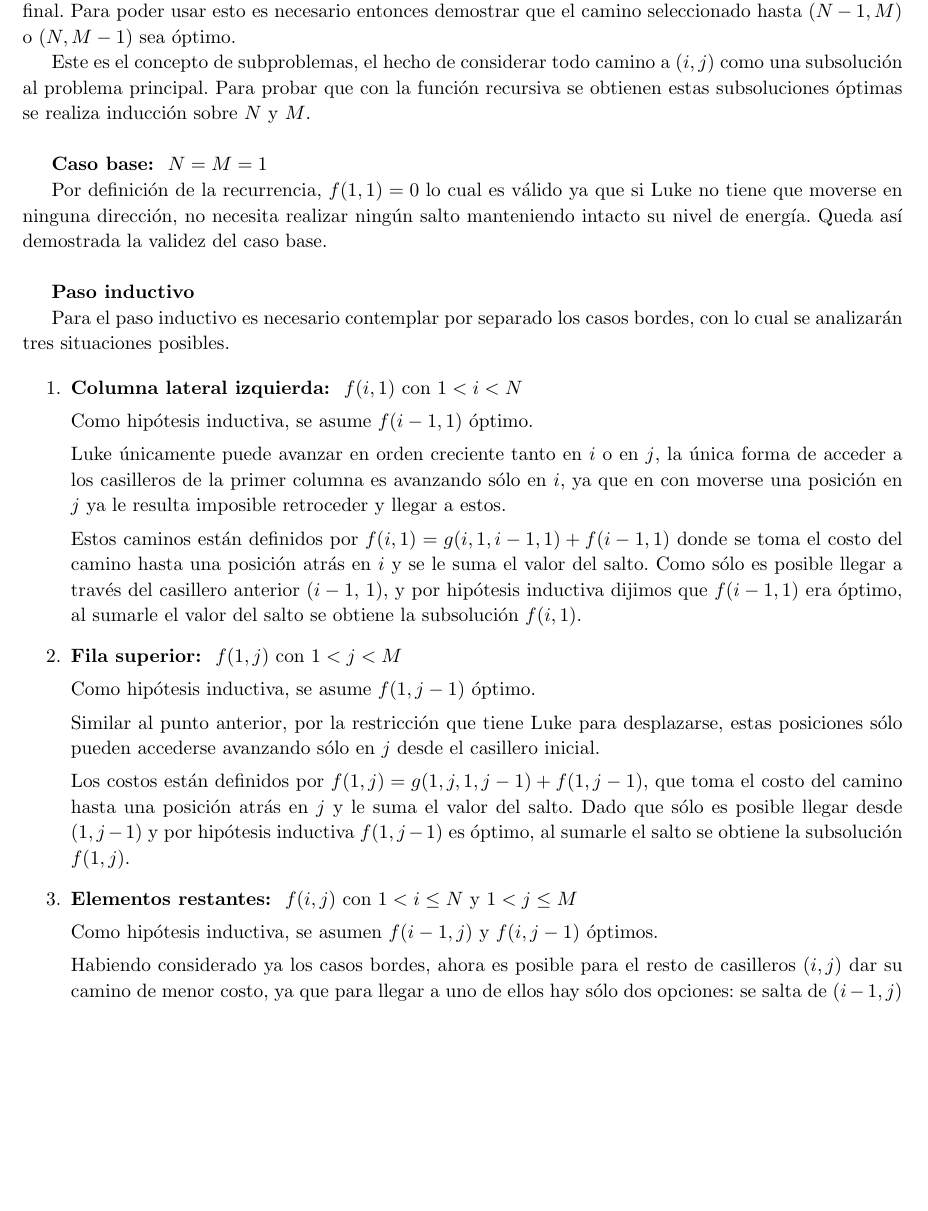
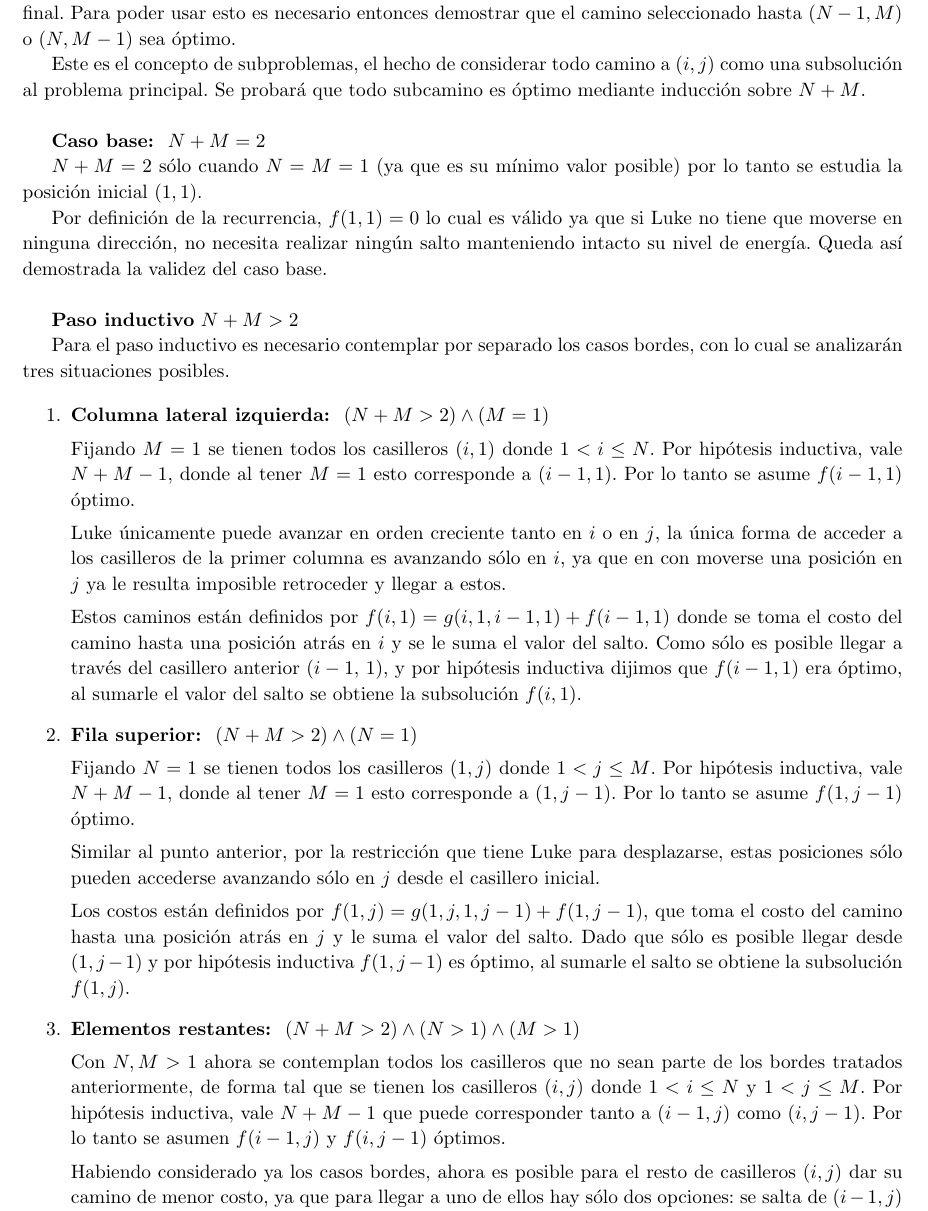
Before and after one commit to francofrizzo/aed3-tp2, a LaTeX document (latex/informe.tex, which reads latex/ej3.tex): part of page 27 of 37, cut so that both start at the same text, the shorter picture padded with empty space. Compiled offline with pdfLaTeX.

Commit message:
WIP DONT BRANCH

```diff
--- a/latex/ej3.tex
+++ b/latex/ej3.tex
@@ -150,13 +150,15 @@
 	$(N - 1, M)$ o $(N, M - 1)$ sea óptimo.
 
 	Este es el concepto de subproblemas, el hecho de considerar todo camino a
-	$(i, j)$ como una subsolución al problema principal. Para probar que con la
-	función recursiva se obtienen estas subsoluciones óptimas se realiza
-	inducción sobre $N$ y $M$.
+	$(i, j)$ como una subsolución al problema principal. Se probará que todo
+	subcamino es óptimo mediante inducción sobre $N + M$.
 
 	~
 
-	\textbf{Caso base: } $N = M = 1$
+	\textbf{Caso base: } $N + M = 2$
+
+	$N + M = 2$ sólo cuando $N = M = 1$ (ya que es su mínimo valor posible)
+	por lo tanto se estudia la posición inicial $(1, 1)$.
 
 	Por definición de la recurrencia, $f(1, 1) = 0$ lo cual es válido ya que si
 	Luke no tiene que moverse en ninguna dirección, no necesita realizar ningún
@@ -165,16 +167,19 @@
 
 	~
 
-	\textbf{Paso inductivo}
+	\textbf{Paso inductivo} $N + M > 2$
 
 	Para el paso inductivo es necesario contemplar por separado los casos
 	bordes, con lo cual se analizarán tres situaciones posibles.
 
 	\begin{enumerate}
 		\item{
-			\textbf{Columna lateral izquierda: } $f(i, 1)$ con $1 < i < N$
+			\textbf{Columna lateral izquierda: } $(N + M > 2) \land (M = 1)$
 
-			Como hipótesis inductiva, se asume $f(i - 1, 1)$ óptimo.
+			Fijando $M = 1$ se tienen todos los casilleros $(i, 1)$ donde $1 < i
+			\leq N$. Por hipótesis inductiva, vale $N + M - 1$, donde al tener
+			$M = 1$ esto corresponde a $(i - 1, 1)$. Por lo tanto se asume $f(i
+			- 1, 1)$ óptimo.
 
 			Luke únicamente puede avanzar en orden creciente tanto en $i$
 			o en $j$, la única forma de acceder a los casilleros de la primer
@@ -190,9 +195,12 @@
 			se obtiene la subsolución $f(i, 1)$.
 		}
 		\item{
-			\textbf{Fila superior: } $f(1, j)$ con $1 < j < M$
+			\textbf{Fila superior: } $(N + M > 2) \land (N = 1)$
 
-			Como hipótesis inductiva, se asume $f(1, j - 1)$ óptimo.
+			Fijando $N = 1$ se tienen todos los casilleros $(1, j)$ donde $1 < j
+			\leq M$. Por hipótesis inductiva, vale $N + M - 1$, donde al tener
+			$M = 1$ esto corresponde a $(1, j - 1)$. Por lo tanto se asume $f(1
+			, j - 1)$ óptimo.
 
 			Similar al punto anterior, por la restricción que tiene Luke para
 			desplazarse, estas posiciones sólo pueden accederse avanzando sólo
@@ -205,9 +213,13 @@
 			sumarle el salto se obtiene la subsolución $f(1, j)$.
 		}
 		\item{
-			\textbf{Elementos restantes: } $f(i, j)$ con $1 < i \leq N$ y $1 < j \leq M$
+			\textbf{Elementos restantes: } $(N + M > 2) \land (N > 1) \land (M > 1)$
 
-			Como hipótesis inductiva, se asumen $f(i - 1, j)$ y $f(i, j - 1)$
+			Con $N, M > 1$ ahora se contemplan todos los casilleros que no sean
+			parte de los bordes tratados anteriormente, de forma tal que se tienen los
+			casilleros $(i, j)$ donde $1 < i \leq N$ y $1 < j \leq M$. Por
+			hipótesis inductiva, vale $N + M - 1$ que puede corresponder tanto a $(i -
+			1, j)$ como $(i, j - 1)$. Por lo tanto se asumen $f(i - 1, j)$ y $f(i, j - 1)$
 			óptimos.
 
 			Habiendo considerado ya los casos bordes, ahora es posible para el
```
Also changed, not shown: latex/ej3.tex (2 more changed lines).
